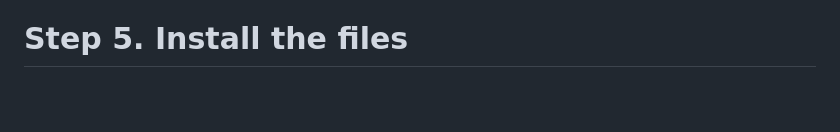
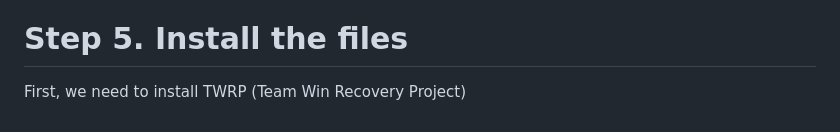
Before and after one commit to pickleswithtech/stackedits20, a Markdown page: README.md, the part around the change. Rendered like a GitHub page; blank space fills up the shorter version.

Commit message:
README.md updated from https://stackedit.io/

```diff
--- a/README.md
+++ b/README.md
@@ -78,6 +78,7 @@ If you done it all correctly you will have the following files!
 - system.img (not necessary)
 - boot.img
 # Step 5. Install the files
+First, we need to install TWRP (Team Win Recovery Project)
 <!--stackedit_data:
-eyJoaXN0b3J5IjpbMTY3Mjg2MDg0OV19
+eyJoaXN0b3J5IjpbLTE5MjMwODI0NDQsMTY3Mjg2MDg0OV19
 -->
```
